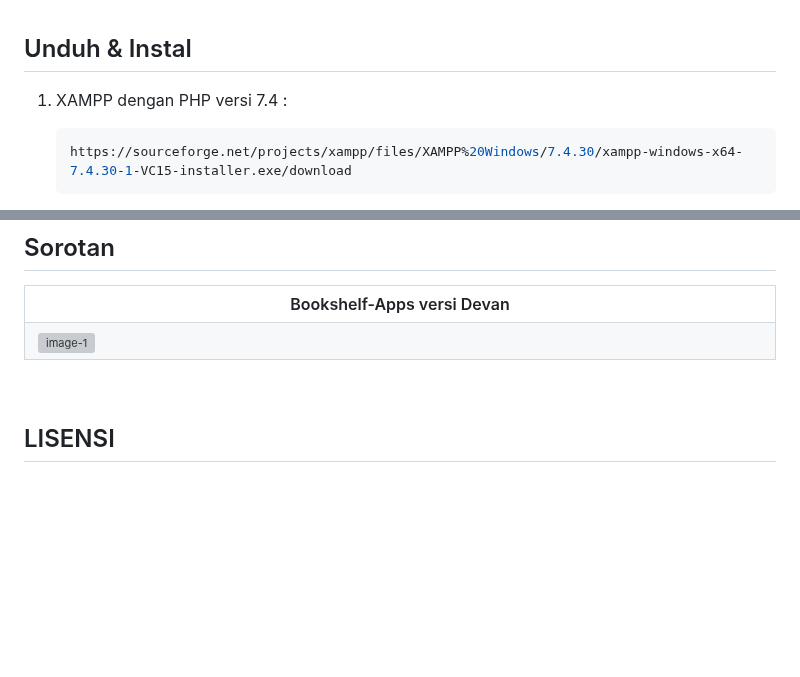
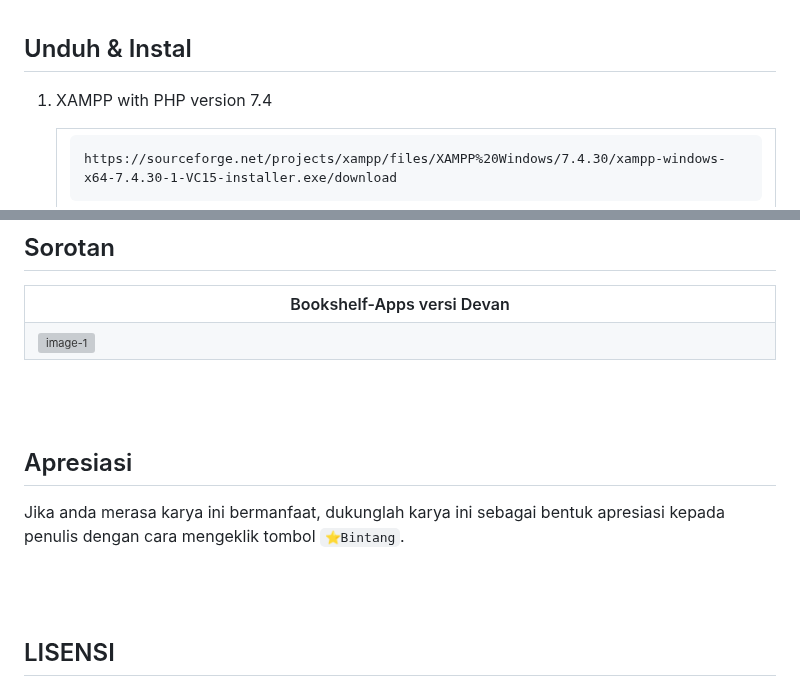
Before and after one commit to dcmwijaya/Bookshelf-Apps, a Markdown page: BACA.md, 2 parts joined by grey strips. GitHub-like rendering; blank space fills up the shorter version; grey boxes are pictures that could not be loaded.

````diff
--- a/BACA.md
+++ b/BACA.md
@@ -22,4 +22,4 @@ Belajar Pengembangan Web Front End untuk Pemula.
 
 ## Unduh & Instal
-1. XAMPP dengan PHP versi 7.4 :<br>
+1. XAMPP with PHP version 7.4
 
@@ -66,7 +69,12 @@ Belajar Pengembangan Web Front End untuk Pemula.
 </tr>
 </table>
 
-<br>
+<br><br>
+
+## Apresiasi
+Jika anda merasa karya ini bermanfaat, dukunglah karya ini sebagai bentuk apresiasi kepada penulis dengan cara mengeklik tombol ``` ⭐Bintang ```.
+
+<br><br>
 
 ## LISENSI
 LISENSI MIT - Hak Cipta © 2020 - Devan C. M. Wijaya
````
Also changed, not shown: other parts of BACA.md (+20 -17 lines).
